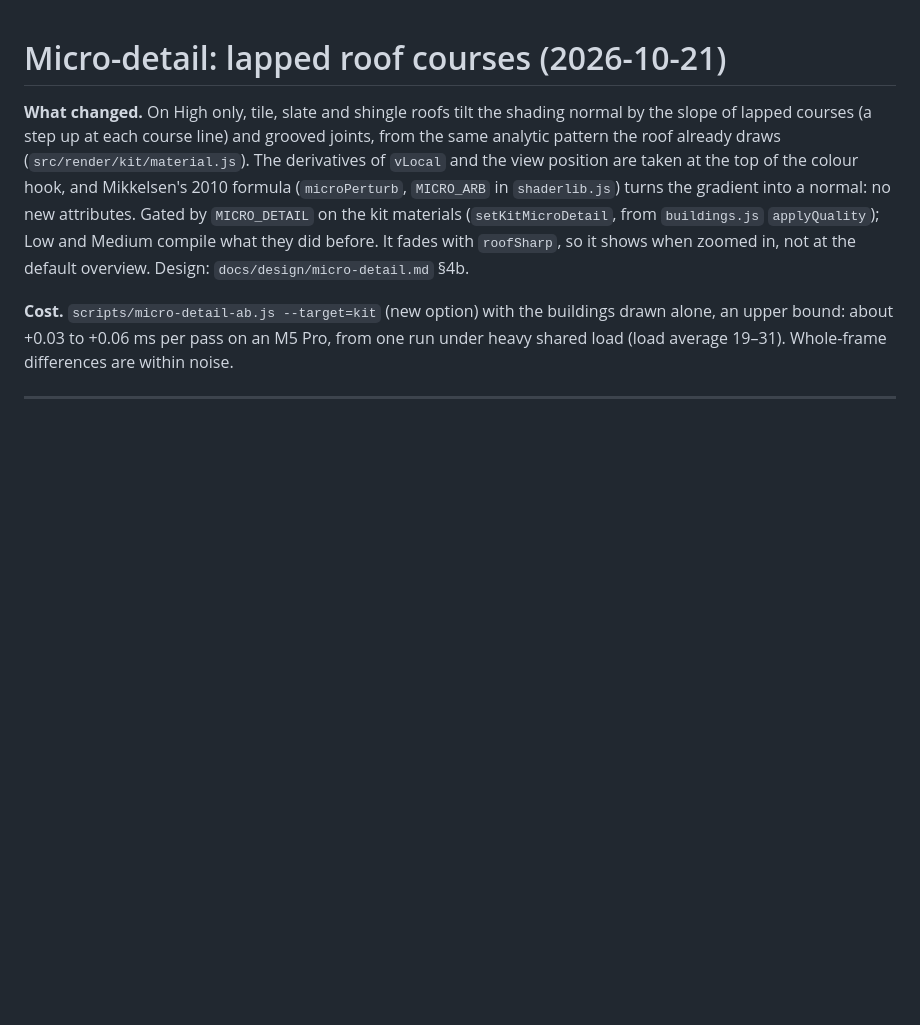
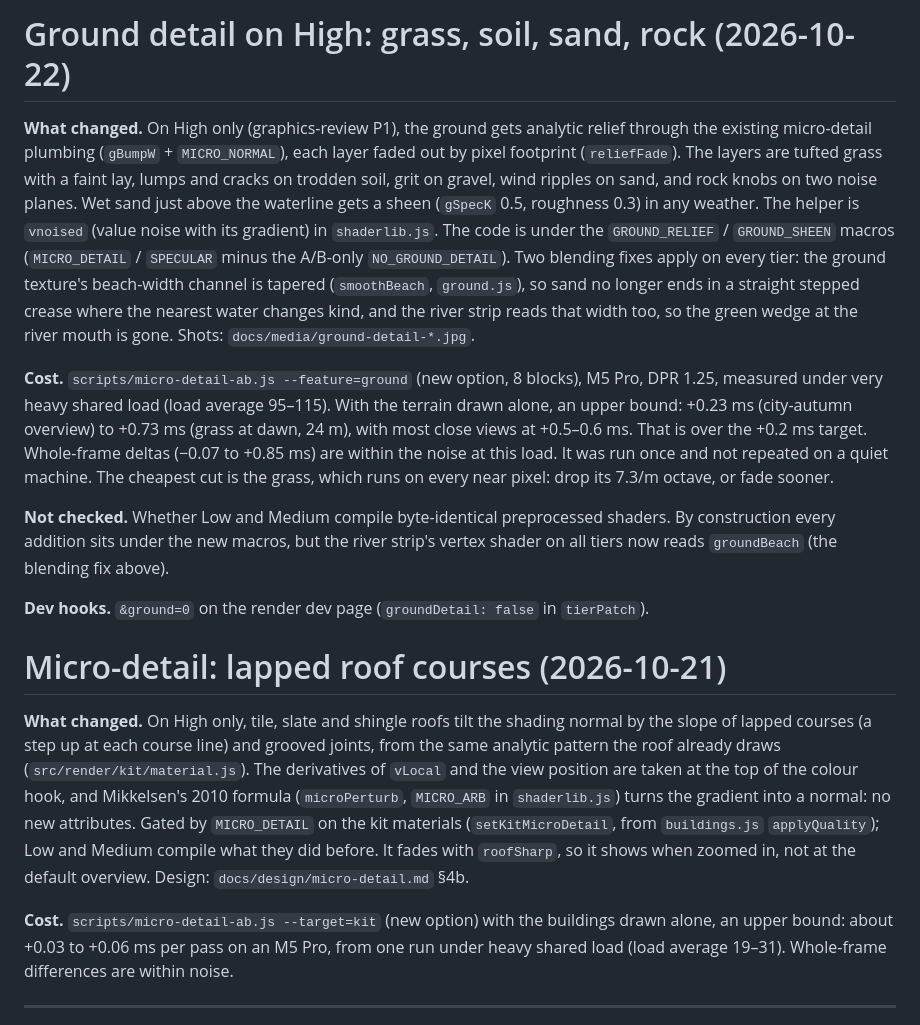
Before and after one commit to tandalesc/hearthvale_decisions, a Markdown page: PERFORMANCE.md, the part around the change. Drawn GitHub-style; blank space fills up the shorter version.

```diff
--- a/PERFORMANCE.md
+++ b/PERFORMANCE.md
@@ -1,3 +1,13 @@
+# Ground detail on High: grass, soil, sand, rock (2026-10-22)
+
+**What changed.** On High only (graphics-review P1), the ground gets analytic relief through the existing micro-detail plumbing (`gBumpW` + `MICRO_NORMAL`), each layer faded out by pixel footprint (`reliefFade`). The layers are tufted grass with a faint lay, lumps and cracks on trodden soil, grit on gravel, wind ripples on sand, and rock knobs on two noise planes. Wet sand just above the waterline gets a sheen (`gSpecK` 0.5, roughness 0.3) in any weather. The helper is `vnoised` (value noise with its gradient) in `shaderlib.js`. The code is under the `GROUND_RELIEF` / `GROUND_SHEEN` macros (`MICRO_DETAIL` / `SPECULAR` minus the A/B-only `NO_GROUND_DETAIL`). Two blending fixes apply on every tier: the ground texture's beach-width channel is tapered (`smoothBeach`, `ground.js`), so sand no longer ends in a straight stepped crease where the nearest water changes kind, and the river strip reads that width too, so the green wedge at the river mouth is gone. Shots: `docs/media/ground-detail-*.jpg`.
+
+**Cost.** `scripts/micro-detail-ab.js --feature=ground` (new option, 8 blocks), M5 Pro, DPR 1.25, measured under very heavy shared load (load average 95–115). With the terrain drawn alone, an upper bound: +0.23 ms (city-autumn overview) to +0.73 ms (grass at dawn, 24 m), with most close views at +0.5–0.6 ms. That is over the +0.2 ms target. Whole-frame deltas (−0.07 to +0.85 ms) are within the noise at this load. It was run once and not repeated on a quiet machine. The cheapest cut is the grass, which runs on every near pixel: drop its 7.3/m octave, or fade sooner.
+
+**Not checked.** Whether Low and Medium compile byte-identical preprocessed shaders. By construction every addition sits under the new macros, but the river strip's vertex shader on all tiers now reads `groundBeach` (the blending fix above).
+
+**Dev hooks.** `&ground=0` on the render dev page (`groundDetail: false` in `tierPatch`).
+
 # Micro-detail: lapped roof courses (2026-10-21)
 
 **What changed.** On High only, tile, slate and shingle roofs tilt the shading normal by the slope of lapped courses (a step up at each course line) and grooved joints, from the same analytic pattern the roof already draws (`src/render/kit/material.js`). The derivatives of `vLocal` and the view position are taken at the top of the colour hook, and Mikkelsen's 2010 formula (`microPerturb`, `MICRO_ARB` in `shaderlib.js`) turns the gradient into a normal: no new attributes. Gated by `MICRO_DETAIL` on the kit materials (`setKitMicroDetail`, from `buildings.js` `applyQuality`); Low and Medium compile what they did before. It fades with `roofSharp`, so it shows when zoomed in, not at the default overview. Design: `docs/design/micro-detail.md` §4b.
```
Also changed, not shown: docs/design/graphics-review.md (+8 -0 lines), docs/media/ground-detail-beach-edge.jpg (added), docs/media/ground-detail-beach.jpg (added), docs/media/ground-detail-grass.jpg (added), docs/media/ground-detail-lake.jpg (added), docs/media/ground-detail-rock.jpg (added), 7 other files.
